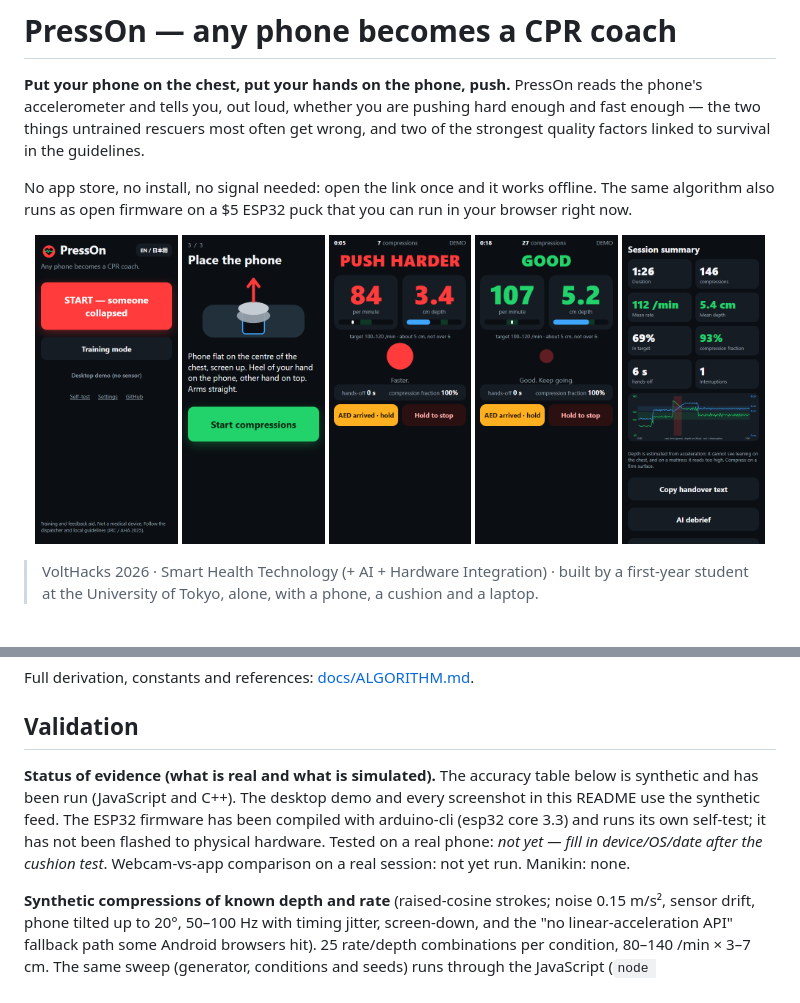
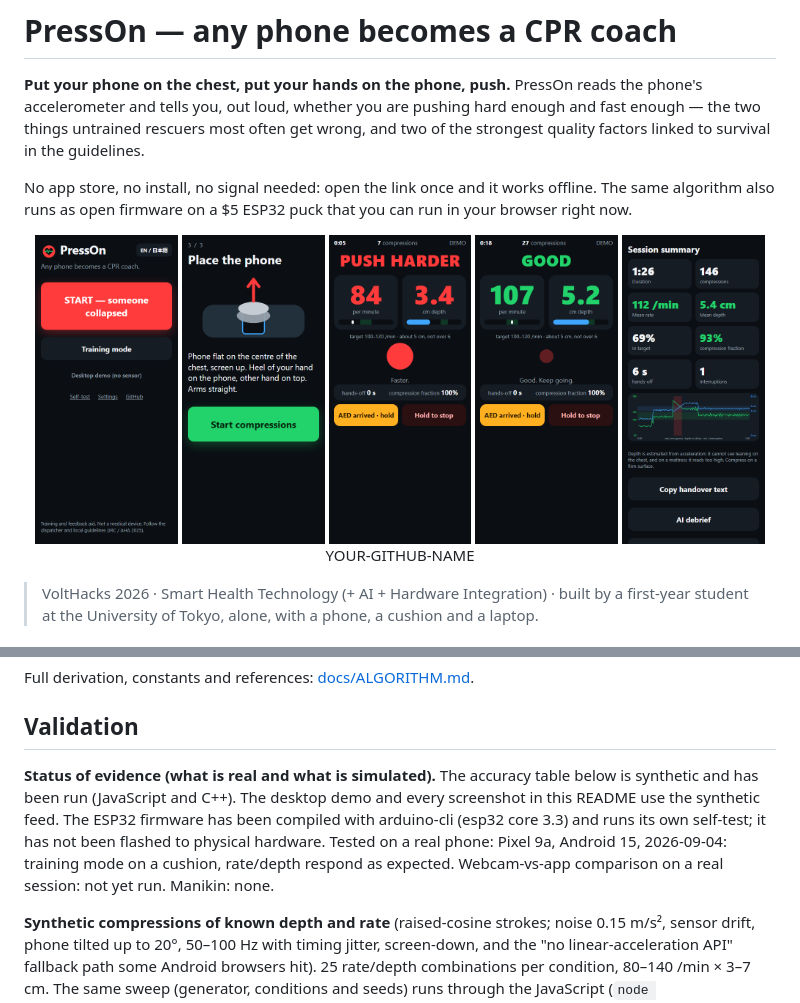
Before and after one commit to taro13nyanko/presson, a Markdown page: README.md, 2 parts joined by grey strips. Drawn GitHub-style.

Commit message:
Revise README with testing status and device details
Updated the README to include specific testing details for the ESP32 firmware and real device testing.

```diff
--- a/README.md
+++ b/README.md
@@ -5,7 +5,7 @@
 No app store, no install, no signal needed: open the link once and it works offline. The same algorithm also runs as open firmware on a $5 ESP32 puck that you can run in your browser right now.
 
 <p align="center">
-  <img src="docs/screenshots/home.png" width="19%"> <img src="docs/screenshots/step3.png" width="19%"> <img src="docs/screenshots/harder.png" width="19%"> <img src="docs/screenshots/good.png" width="19%"> <img src="docs/screenshots/summary.png" width="19%">
+  <img src="docs/screenshots/home.png" width="19%"> <img src="docs/screenshots/step3.png" width="19%"> <img src="docs/screenshots/harder.png" width="19%"> <img src="docs/screenshots/good.png" width="19%"> <img src="docs/screenshots/summary.png" width="19%">YOUR-GITHUB-NAME
 </p>
 
 > VoltHacks 2026 · Smart Health Technology (+ AI + Hardware Integration) · built by a first-year student at the University of Tokyo, alone, with a phone, a cushion and a laptop.
@@ -67,7 +67,7 @@ Full derivation, constants and references: [docs/ALGORITHM.md](docs/ALGORITHM.md
 
 ## Validation
 
-**Status of evidence (what is real and what is simulated).** The accuracy table below is synthetic and has been run (JavaScript and C++). The desktop demo and every screenshot in this README use the synthetic feed. The ESP32 firmware has been compiled with arduino-cli (esp32 core 3.3) and runs its own self-test; it has not been flashed to physical hardware. Tested on a real phone: *not yet — fill in device/OS/date after the cushion test*. Webcam-vs-app comparison on a real session: not yet run. Manikin: none.
+**Status of evidence (what is real and what is simulated).** The accuracy table below is synthetic and has been run (JavaScript and C++). The desktop demo and every screenshot in this README use the synthetic feed. The ESP32 firmware has been compiled with arduino-cli (esp32 core 3.3) and runs its own self-test; it has not been flashed to physical hardware. Tested on a real phone: Pixel 9a, Android 15, 2026-09-04: training mode on a cushion, rate/depth respond as expected. Webcam-vs-app comparison on a real session: not yet run. Manikin: none.
 
 **Synthetic compressions of known depth and rate** (raised-cosine strokes; noise 0.15 m/s², sensor drift, phone tilted up to 20°, 50–100 Hz with timing jitter, screen-down, and the "no linear-acceleration API" fallback path some Android browsers hit). 25 rate/depth combinations per condition, 80–140 /min × 3–7 cm. The same sweep (generator, conditions and seeds) runs through the JavaScript (`node tests/estimator.test.js`) and the C++ firmware port (`firmware/tests/native_test.cpp`, single precision); both print this table with the same pass criteria:
 
```
